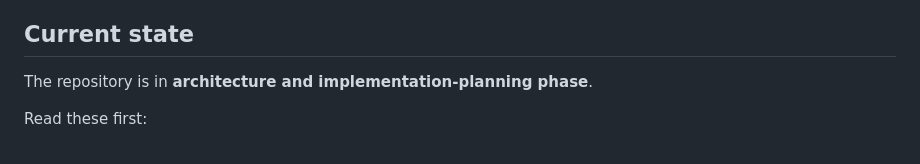
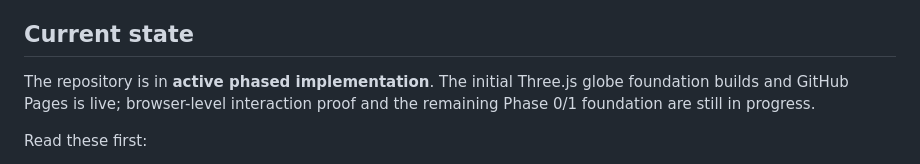
Before and after one commit to westkitty/Doom_Map, a Markdown page: README.md, the part around the change. Drawn GitHub-style.

Commit message:
docs: reflect active implementation state

```diff
--- a/README.md
+++ b/README.md
@@ -35,7 +35,7 @@ Every visible consequence must be able to answer: **where did this number/shape
 
 ## Current state
 
-The repository is in **architecture and implementation-planning phase**.
+The repository is in **active phased implementation**. The initial Three.js globe foundation builds and GitHub Pages is live; browser-level interaction proof and the remaining Phase 0/1 foundation are still in progress.
 
 Read these first:
 
```
